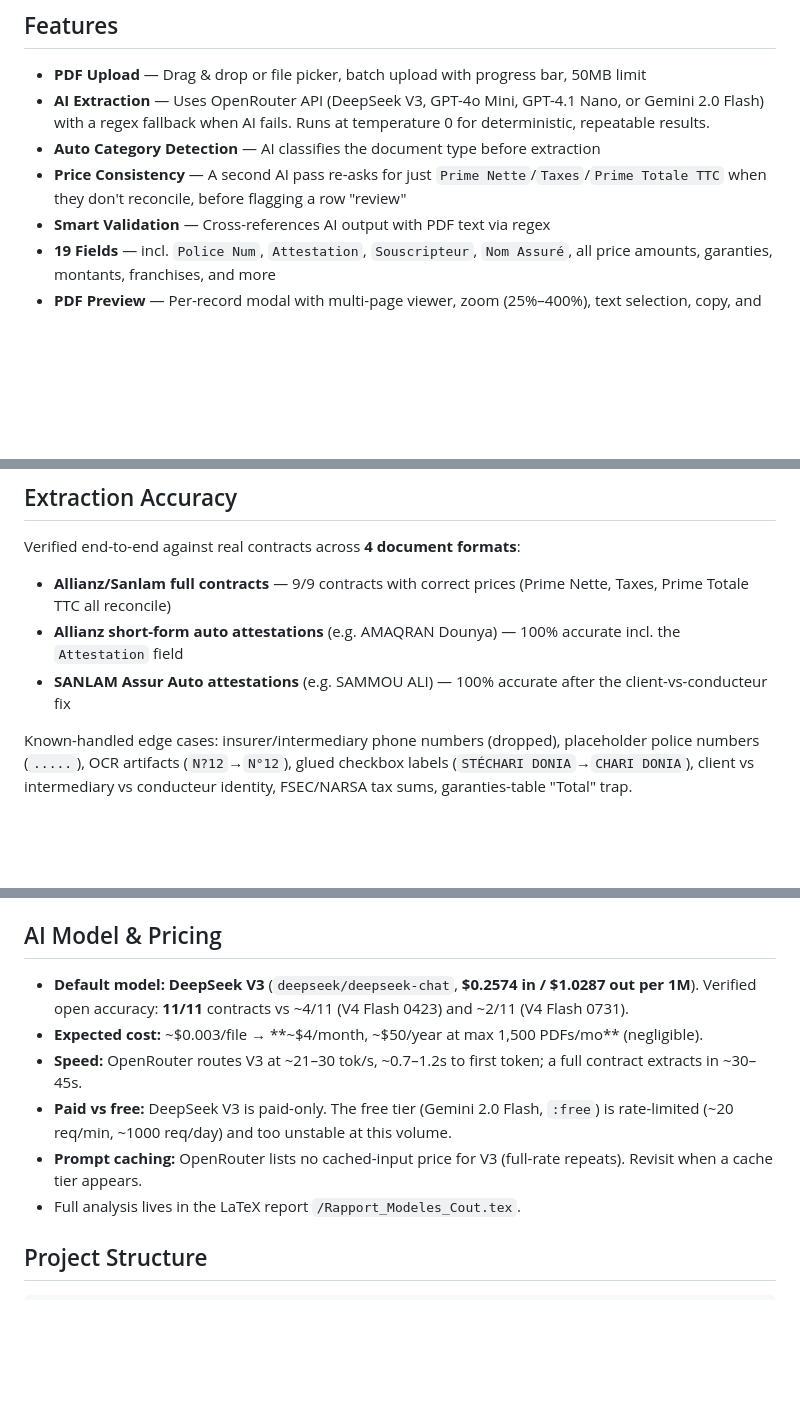
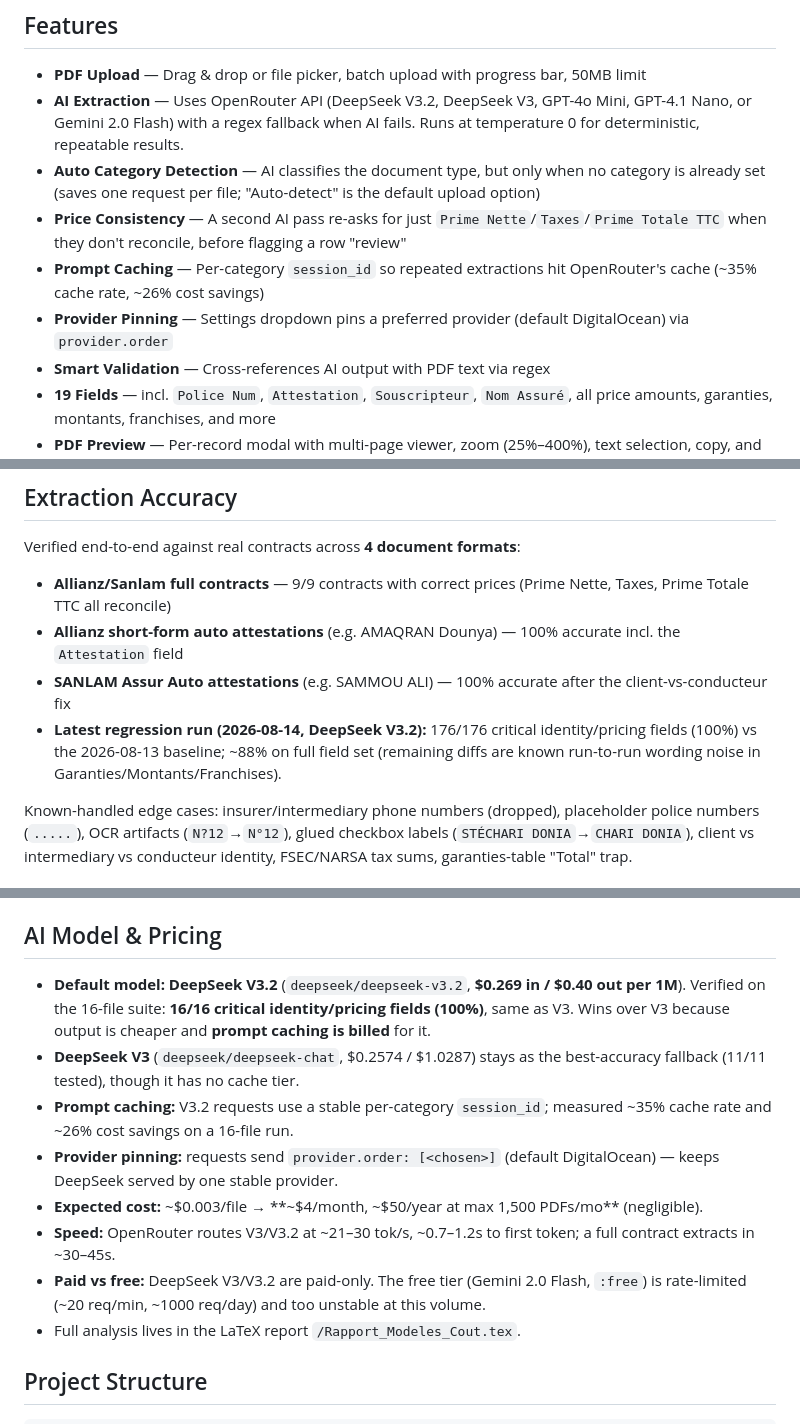
Before and after one commit to YounesJY/cloud-extract, a Markdown page: README.md, 3 parts joined by grey strips. Rendered like a GitHub page; blank space fills up the shorter version.

Commit message:
Docs: record 2026-08-14 decisions (V3.2 default, prompt caching, provider pin, single-message prompt constraint, Step A done / Step B planned)

```diff
--- a/README.md
+++ b/README.md
@@ -5,9 +5,11 @@ Web-based insurance contract data extraction tool. Upload Moroccan insurance PDF
 ## Features
 
 - **PDF Upload** — Drag & drop or file picker, batch upload with progress bar, 50MB limit
-- **AI Extraction** — Uses OpenRouter API (DeepSeek V3, GPT-4o Mini, GPT-4.1 Nano, or Gemini 2.0 Flash) with a regex fallback when AI fails. Runs at temperature 0 for deterministic, repeatable results.
-- **Auto Category Detection** — AI classifies the document type before extraction
+- **AI Extraction** — Uses OpenRouter API (DeepSeek V3.2, DeepSeek V3, GPT-4o Mini, GPT-4.1 Nano, or Gemini 2.0 Flash) with a regex fallback when AI fails. Runs at temperature 0 for deterministic, repeatable results.
+- **Auto Category Detection** — AI classifies the document type, but only when no category is already set (saves one request per file; "Auto-detect" is the default upload option)
 - **Price Consistency** — A second AI pass re-asks for just `Prime Nette`/`Taxes`/`Prime Totale TTC` when they don't reconcile, before flagging a row "review"
+- **Prompt Caching** — Per-category `session_id` so repeated extractions hit OpenRouter's cache (~35% cache rate, ~26% cost savings)
+- **Provider Pinning** — Settings dropdown pins a preferred provider (default DigitalOcean) via `provider.order`
 - **Smart Validation** — Cross-references AI output with PDF text via regex
 - **19 Fields** — incl. `Police Num`, `Attestation`, `Souscripteur`, `Nom Assuré`, all price amounts, garanties, montants, franchises, and more
 - **PDF Preview** — Per-record modal with multi-page viewer, zoom (25%–400%), text selection, copy, and search
@@ -45,6 +47,9 @@ Verified end-to-end against real contracts across **4 document formats**:
 - **Allianz/Sanlam full contracts** — 9/9 contracts with correct prices (Prime Nette, Taxes, Prime Totale TTC all reconcile)
 - **Allianz short-form auto attestations** (e.g. AMAQRAN Dounya) — 100% accurate incl. the `Attestation` field
 - **SANLAM Assur Auto attestations** (e.g. SAMMOU ALI) — 100% accurate after the client-vs-conducteur fix
+- **Latest regression run (2026-08-14, DeepSeek V3.2):** 176/176 critical identity/pricing fields
+  (100%) vs the 2026-08-13 baseline; ~88% on full field set (remaining diffs are known run-to-run
+  wording noise in Garanties/Montants/Franchises).
 
 Known-handled edge cases: insurer/intermediary phone numbers (dropped), placeholder police numbers (`.....`), OCR artifacts (`N?12`→`N°12`), glued checkbox labels (`STÉCHARI DONIA`→`CHARI DONIA`), client vs intermediary vs conducteur identity, FSEC/NARSA tax sums, garanties-table "Total" trap.
 
@@ -56,15 +61,20 @@ Known-handled edge cases: insurer/intermediary phone numbers (dropped), placehol
 
 ## AI Model & Pricing
 
-- **Default model: DeepSeek V3** (`deepseek/deepseek-chat`, **$0.2574 in / $1.0287 out per 1M**).
-  Verified open accuracy: **11/11** contracts vs ~4/11 (V4 Flash 0423) and ~2/11 (V4 Flash 0731).
+- **Default model: DeepSeek V3.2** (`deepseek/deepseek-v3.2`, **$0.269 in / $0.40 out per 1M**).
+  Verified on the 16-file suite: **16/16 critical identity/pricing fields (100%)**, same as V3.
+  Wins over V3 because output is cheaper and **prompt caching is billed** for it.
+- **DeepSeek V3** (`deepseek/deepseek-chat`, $0.2574 / $1.0287) stays as the best-accuracy fallback
+  (11/11 tested), though it has no cache tier.
+- **Prompt caching:** V3.2 requests use a stable per-category `session_id`; measured ~35% cache
+  rate and ~26% cost savings on a 16-file run.
+- **Provider pinning:** requests send `provider.order: [<chosen>]` (default DigitalOcean) — keeps
+  DeepSeek served by one stable provider.
 - **Expected cost:** ~$0.003/file → **~$4/month, ~$50/year at max 1,500 PDFs/mo** (negligible).
-- **Speed:** OpenRouter routes V3 at ~21–30 tok/s, ~0.7–1.2s to first token; a full contract extracts
-  in ~30–45s.
-- **Paid vs free:** DeepSeek V3 is paid-only. The free tier (Gemini 2.0 Flash, `:free`) is
+- **Speed:** OpenRouter routes V3/V3.2 at ~21–30 tok/s, ~0.7–1.2s to first token; a full contract
+  extracts in ~30–45s.
+- **Paid vs free:** DeepSeek V3/V3.2 are paid-only. The free tier (Gemini 2.0 Flash, `:free`) is
   rate-limited (~20 req/min, ~1000 req/day) and too unstable at this volume.
-- **Prompt caching:** OpenRouter lists no cached-input price for V3 (full-rate repeats). Revisit
-  when a cache tier appears.
 - Full analysis lives in the LaTeX report `/Rapport_Modeles_Cout.tex`.
 
 ## Project Structure
```
Also changed, not shown: AGENTS.md (+50 -6 lines), CHANGELOG.md (+20 -0 lines).
